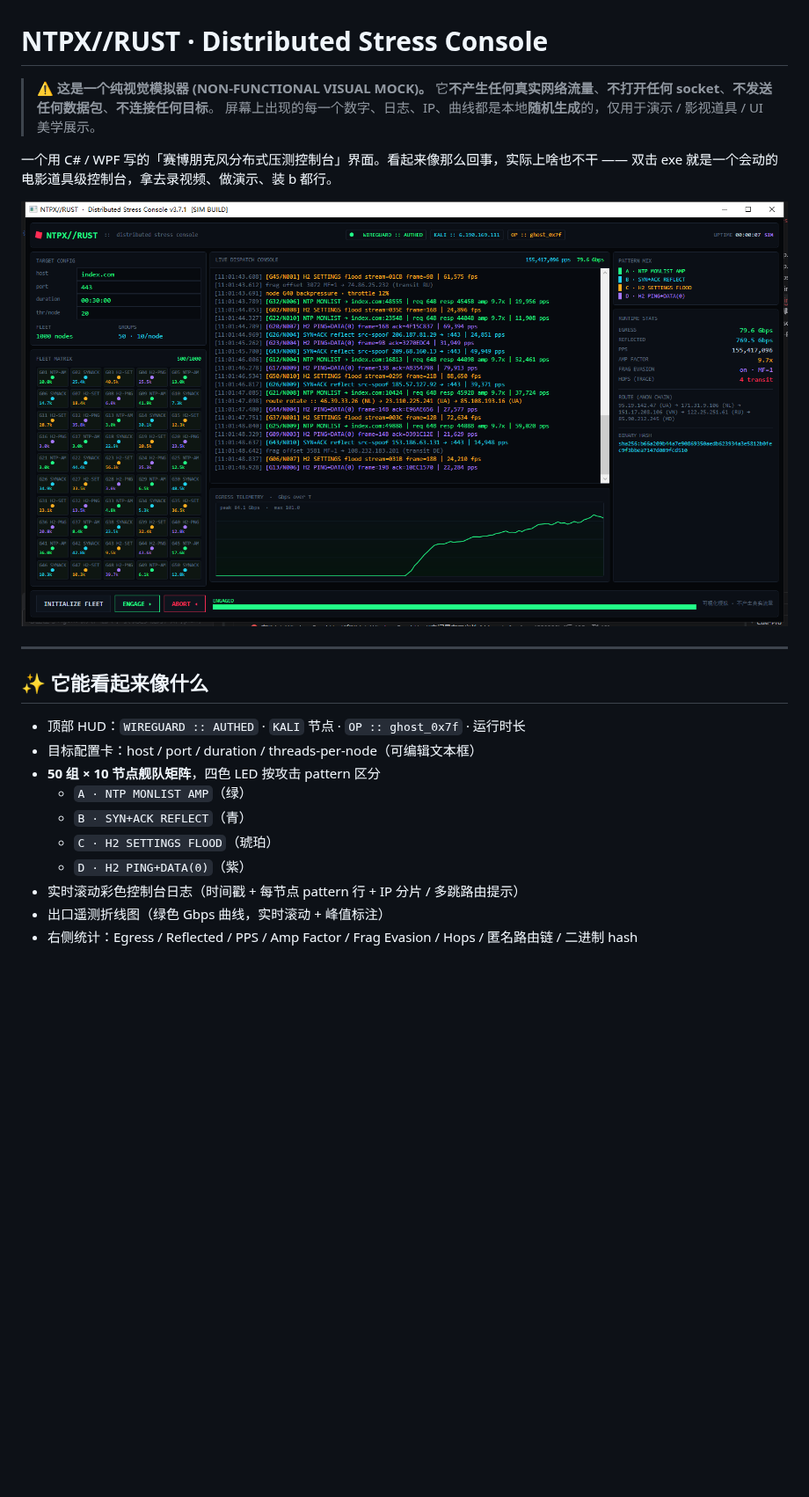
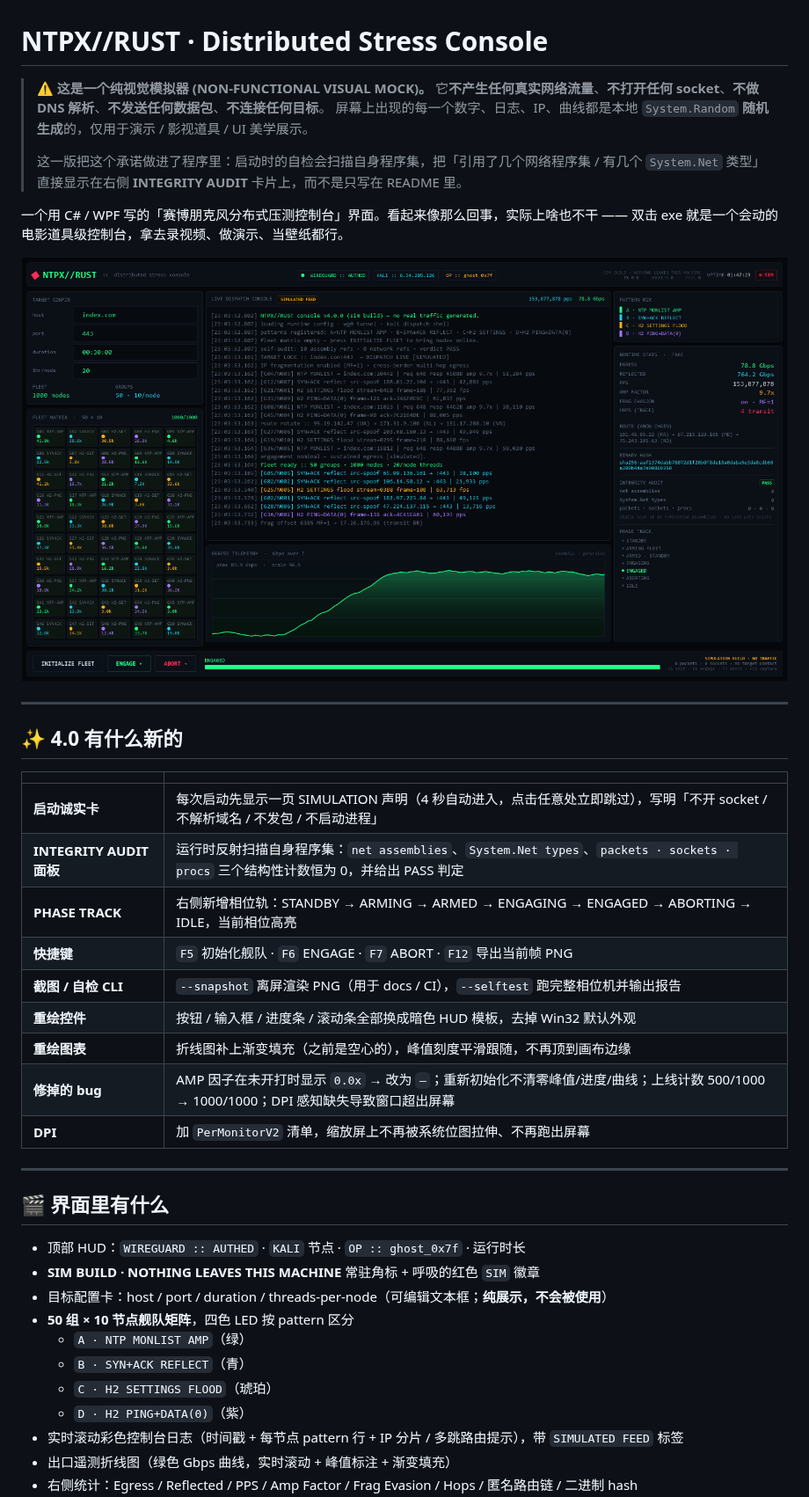
Before and after one commit to sunday-lil/ntpx-rust-sim, a Markdown page: README.md, the part around one of its changes. Shown at 88% size. Drawn GitHub-style; pictures changed too: preview.png; blank space fills up the shorter version.

```diff
--- a/README.md
+++ b/README.md
@@ -1,24 +1,43 @@
 # NTPX//RUST · Distributed Stress Console
 
 > **⚠️ 这是一个纯视觉模拟器 (NON-FUNCTIONAL VISUAL MOCK)。**
-> 它**不产生任何真实网络流量**、**不打开任何 socket**、**不发送任何数据包**、**不连接任何目标**。
-> 屏幕上出现的每一个数字、日志、IP、曲线都是本地**随机生成**的，仅用于演示 / 影视道具 / UI 美学展示。
+> 它**不产生任何真实网络流量**、**不打开任何 socket**、**不做 DNS 解析**、**不发送任何数据包**、**不连接任何目标**。
+> 屏幕上出现的每一个数字、日志、IP、曲线都是本地 `System.Random` **随机生成**的，仅用于演示 / 影视道具 / UI 美学展示。
+>
+> 这一版把这个承诺做进了程序里：启动时的自检会扫描自身程序集，把「引用了几个网络程序集 / 有几个 `System.Net` 类型」直接显示在右侧 **INTEGRITY AUDIT** 卡片上，而不是只写在 README 里。
 
-一个用 C# / WPF 写的「赛博朋克风分布式压测控制台」界面。看起来像那么回事，实际上啥也不干 —— 双击 exe 就是一个会动的电影道具级控制台，拿去录视频、做演示、装 b 都行。
+一个用 C# / WPF 写的「赛博朋克风分布式压测控制台」界面。看起来像那么回事，实际上啥也不干 —— 双击 exe 就是一个会动的电影道具级控制台，拿去录视频、做演示、当壁纸都行。
 
 ![preview](preview.png)
 
 ---
 
-## ✨ 它能看起来像什么
+## ✨ 4.0 有什么新的
+
+| | |
+|---|---|
+| **启动诚实卡** | 每次启动先显示一页 SIMULATION 声明（4 秒自动进入，点击任意处立即跳过），写明「不开 socket / 不解析域名 / 不发包 / 不启动进程」 |
+| **INTEGRITY AUDIT 面板** | 运行时反射扫描自身程序集：`net assemblies`、`System.Net types`、`packets · sockets · procs` 三个结构性计数恒为 0，并给出 PASS 判定 |
+| **PHASE TRACK** | 右侧新增相位轨：STANDBY → ARMING → ARMED → ENGAGING → ENGAGED → ABORTING → IDLE，当前相位高亮 |
+| **快捷键** | `F5` 初始化舰队 · `F6` ENGAGE · `F7` ABORT · `F12` 导出当前帧 PNG |
+| **截图 / 自检 CLI** | `--snapshot` 离屏渲染 PNG（用于 docs / CI），`--selftest` 跑完整相位机并输出报告 |
+| **重绘控件** | 按钮 / 输入框 / 进度条 / 滚动条全部换成暗色 HUD 模板，去掉 Win32 默认外观 |
+| **重绘图表** | 折线图补上渐变填充（之前是空心的），峰值刻度平滑跟随，不再顶到画布边缘 |
+| **修掉的 bug** | AMP 因子在未开打时显示 `0.0x` → 改为 `—`；重新初始化不清零峰值/进度/曲线；上线计数 500/1000 → 1000/1000；DPI 感知缺失导致窗口超出屏幕 |
+| **DPI** | 加 `PerMonitorV2` 清单，缩放屏上不再被系统位图拉伸、不再跑出屏幕 |
+
+---
+
+## 🎬 界面里有什么
 
 - 顶部 HUD：`WIREGUARD :: AUTHED` · `KALI` 节点 · `OP :: ghost_0x7f` · 运行时长
-- 目标配置卡：host / port / duration / threads-per-node（可编辑文本框）
-- **50 组 × 10 节点舰队矩阵**，四色 LED 按攻击 pattern 区分
+- **SIM BUILD · NOTHING LEAVES THIS MACHINE** 常驻角标 + 呼吸的红色 `SIM` 徽章
+- 目标配置卡：host / port / duration / threads-per-node（可编辑文本框；**纯展示，不会被使用**）
+- **50 组 × 10 节点舰队矩阵**，四色 LED 按 pattern 区分
   - `A · NTP MONLIST AMP`（绿）
   - `B · SYN+ACK REFLECT`（青）
   - `C · H2 SETTINGS FLOOD`（琥珀）
   - `D · H2 PING+DATA(0)`（紫）
-- 实时滚动彩色控制台日志（时间戳 + 每节点 pattern 行 + IP 分片 / 多跳路由提示）
-- 出口遥测折线图（绿色 Gbps 曲线，实时滚动 + 峰值标注）
+- 实时滚动彩色控制台日志（时间戳 + 每节点 pattern 行 + IP 分片 / 多跳路由提示），带 `SIMULATED FEED` 标签
+- 出口遥测折线图（绿色 Gbps 曲线，实时滚动 + 峰值标注 + 渐变填充）
 - 右侧统计：Egress / Reflected / PPS / Amp Factor / Frag Evasion / Hops / 匿名路由链 / 二进制 hash
```
Also changed, not shown: other parts of README.md (+44 -11 lines), CHANGELOG.md (+20 -1 lines), docs/splash.png (added), 8 other files.
